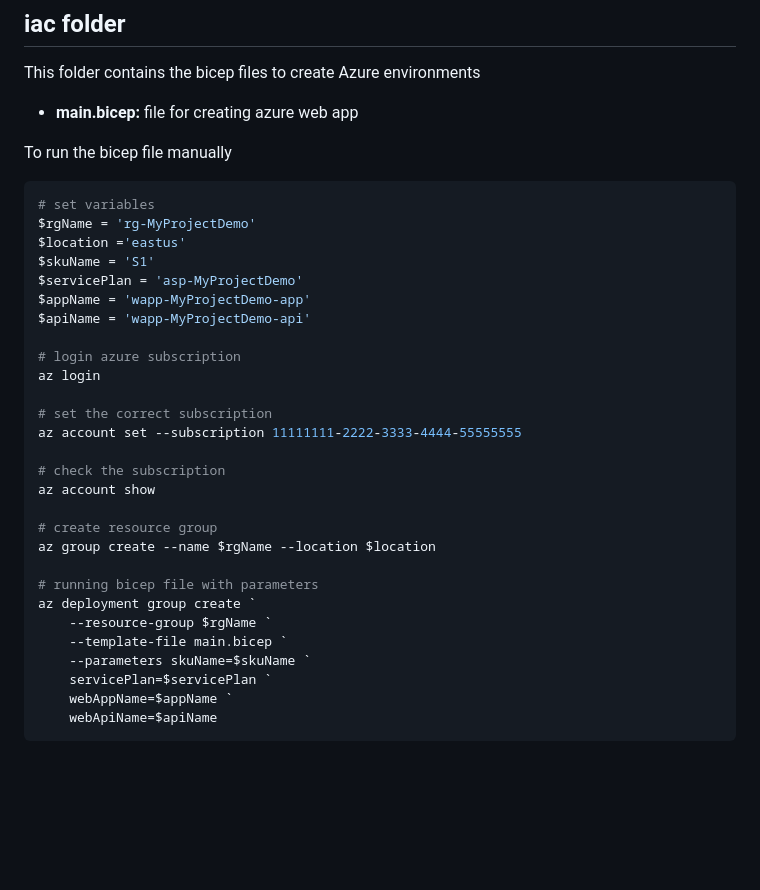
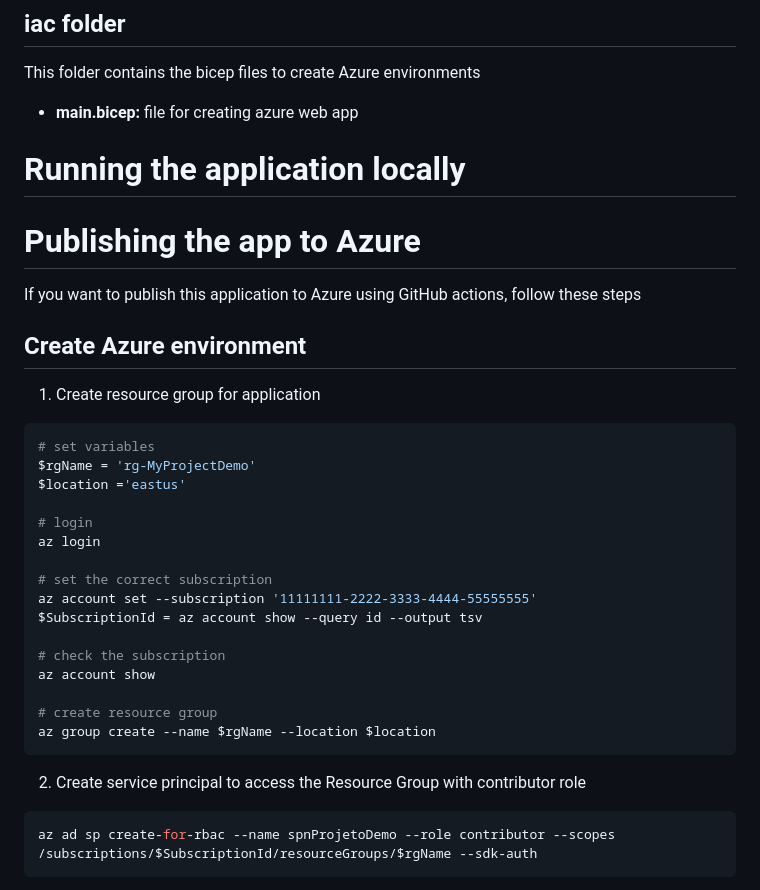
Before and after one commit to lsprado/ProjetoDemo, a Markdown page: README.md, the part around one of its changes. GitHub-like rendering; blank space fills up the shorter version.

````diff
--- a/README.md
+++ b/README.md
@@ -22,35 +22,38 @@ This folder contains the bicep files to create Azure environments
 
 - __main.bicep:__ file for creating azure web app
 
-To run the bicep file manually
+# Running the application locally
+
+
+# Publishing the app to Azure
+
+If you want to publish this application to Azure using GitHub actions, follow these steps
+
+## Create Azure environment
+
+1. Create resource group for application
 
 ```powershell
 # set variables
 $rgName = 'rg-MyProjectDemo'
 $location ='eastus'
-$skuName = 'S1'
-$servicePlan = 'asp-MyProjectDemo'
-$appName = 'wapp-MyProjectDemo-app'
-$apiName = 'wapp-MyProjectDemo-api'
 
-# login azure subscription
+# login
 az login
 
 # set the correct subscription
-az account set --subscription 11111111-2222-3333-4444-55555555
+az account set --subscription '11111111-2222-3333-4444-55555555'
+$SubscriptionId = az account show --query id --output tsv
 
 # check the subscription
 az account show
 
 # create resource group
 az group create --name $rgName --location $location
+```
 
-# running bicep file with parameters
-az deployment group create `
-    --resource-group $rgName `
-    --template-file main.bicep `
-    --parameters skuName=$skuName `
-    servicePlan=$servicePlan `
-    webAppName=$appName `
-    webApiName=$apiName
+2. Create service principal to access the Resource Group with contributor role
+
+```powershell
+az ad sp create-for-rbac --name spnProjetoDemo --role contributor --scopes /subscriptions/$SubscriptionId/resourceGroups/$rgName --sdk-auth
 ```
````
Also changed, not shown: other parts of README.md (+30 -1 lines), images/img_gh_action_deploy.png (added), images/img_gh_action_iac.png (added), images/img_spn.png (added).
